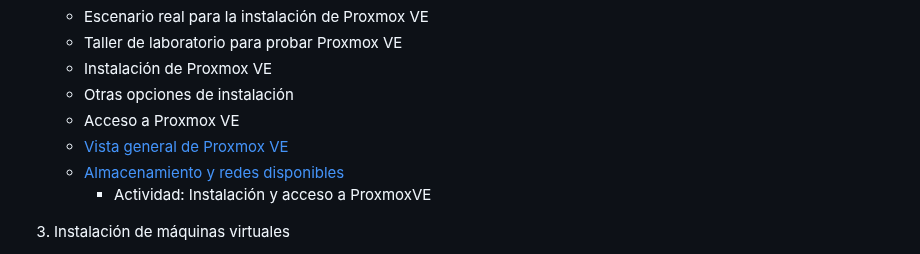
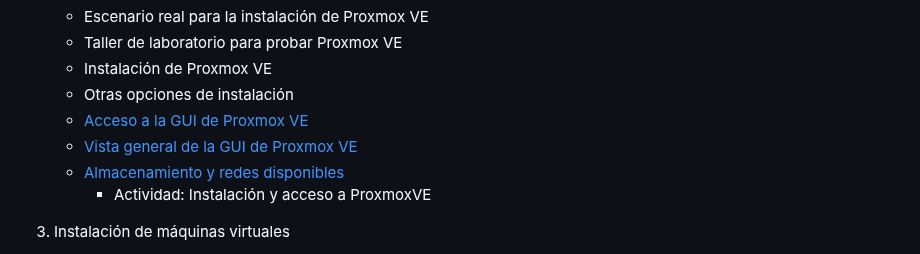
Before and after one commit to iesgn/curso_proxmox_cep, a Markdown page: README.md, the part around the change. GitHub-like rendering.

Commit message:
acceso GUI

```diff
--- a/README.md
+++ b/README.md
@@ -16,8 +16,8 @@ Curso sobre Proxmox VE para el CEP.
     * Taller de laboratorio para probar Proxmox VE
     * Instalación de Proxmox VE
     * Otras opciones de instalación
-    * Acceso a Proxmox VE
-    * [Vista general de Proxmox VE](modulo2/vista_general.md)
+    * [Acceso a la GUI de Proxmox VE](modulo2/acceso.md)
+    * [Vista general de la GUI de Proxmox VE](modulo2/vista_general.md)
     * [Almacenamiento y redes disponibles](modulo2/almacenamiento_redes.md)
         * Actividad: Instalación y acceso a ProxmoxVE
 
```
Also changed, not shown: modulo2/acceso.md (added, +17 -0 lines), modulo2/img/acceso1.png (added), modulo2/img/acceso2.png (added), modulo2/img/acceso3.png (added).
